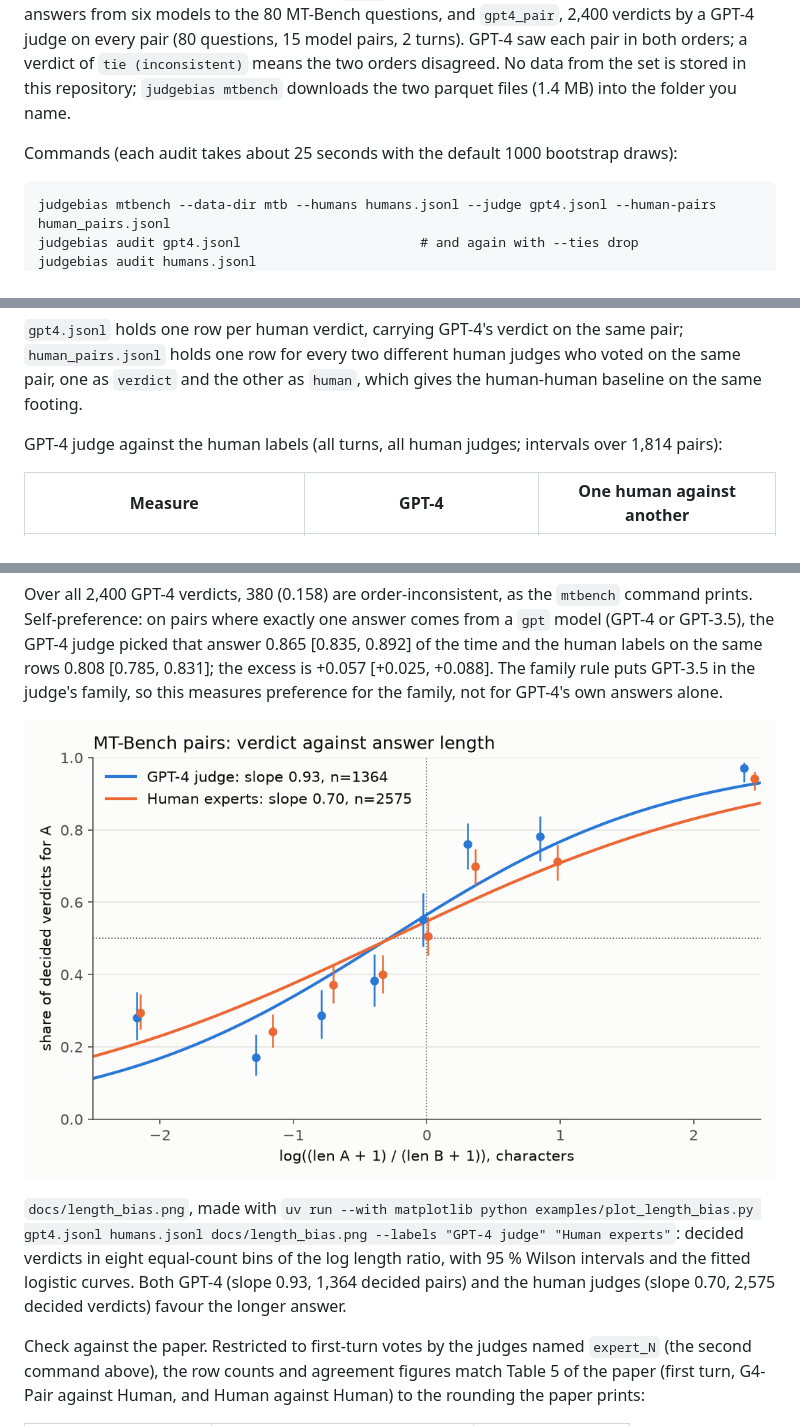
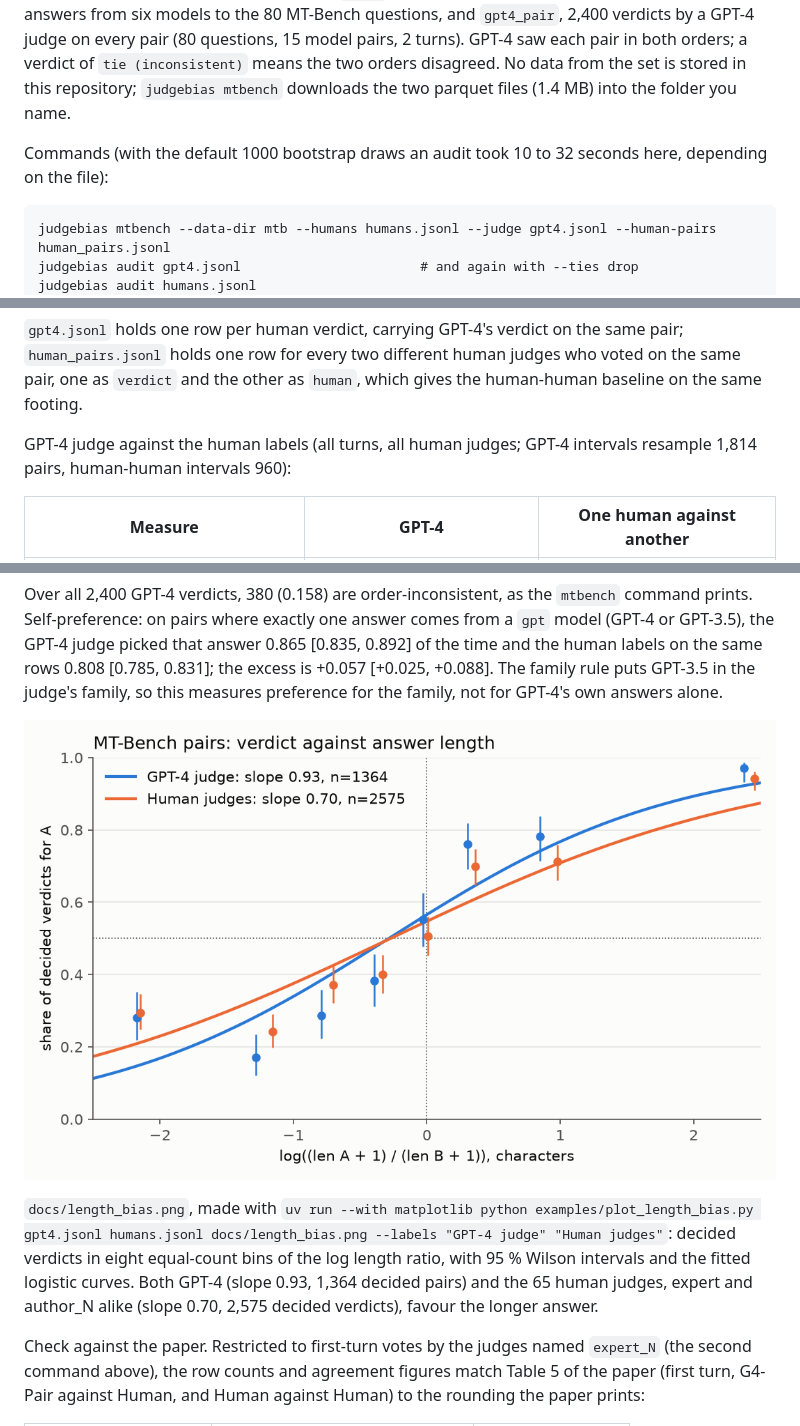
Before and after one commit to vipul21435/judgebias, a Markdown page: README.md, 3 parts joined by grey strips. Drawn GitHub-style; pictures changed too: docs/length_bias.png.

Commit message:
Label the length chart as all human judges and give each column's pair count

````diff
--- a/README.md
+++ b/README.md
@@ -100,7 +100,7 @@ Every interval resamples prompts (`pair_id`), not rows, so both presentation ord
 
 Data: the MT-Bench human judgments, [lmsys/mt_bench_human_judgments](https://huggingface.co/datasets/lmsys/mt_bench_human_judgments) on Hugging Face, released with the paper [Judging LLM-as-a-Judge with MT-Bench and Chatbot Arena](https://arxiv.org/abs/2306.05685) (Zheng et al., NeurIPS 2023 Datasets and Benchmarks). The dataset card lists the licence as CC BY 4.0 (checked on the dataset page above). It has two splits: `human`, 3,355 verdicts by human judges on pairs of answers from six models to the 80 MT-Bench questions, and `gpt4_pair`, 2,400 verdicts by a GPT-4 judge on every pair (80 questions, 15 model pairs, 2 turns). GPT-4 saw each pair in both orders; a verdict of `tie (inconsistent)` means the two orders disagreed. No data from the set is stored in this repository; `judgebias mtbench` downloads the two parquet files (1.4 MB) into the folder you name.
 
-Commands (each audit takes about 25 seconds with the default 1000 bootstrap draws):
+Commands (with the default 1000 bootstrap draws an audit took 10 to 32 seconds here, depending on the file):
 
 ```
 judgebias mtbench --data-dir mtb --humans humans.jsonl --judge gpt4.jsonl --human-pairs human_pairs.jsonl
@@ -113,7 +113,7 @@ judgebias audit t1_gpt4.jsonl                    # and the same for t1_human_pai
 
 `gpt4.jsonl` holds one row per human verdict, carrying GPT-4's verdict on the same pair; `human_pairs.jsonl` holds one row for every two different human judges who voted on the same pair, one as `verdict` and the other as `human`, which gives the human-human baseline on the same footing.
 
-GPT-4 judge against the human labels (all turns, all human judges; intervals over 1,814 pairs):
+GPT-4 judge against the human labels (all turns, all human judges; GPT-4 intervals resample 1,814 pairs, human-human intervals 960):
 
 | Measure | GPT-4 | One human against another |
 |---|---|---|
@@ -132,5 +132,5 @@ Over all 2,400 GPT-4 verdicts, 380 (0.158) are order-inconsistent, as the `mtben
 
-`docs/length_bias.png`, made with `uv run --with matplotlib python examples/plot_length_bias.py gpt4.jsonl humans.jsonl docs/length_bias.png --labels "GPT-4 judge" "Human experts"`: decided verdicts in eight equal-count bins of the log length ratio, with 95 % Wilson intervals and the fitted logistic curves. Both GPT-4 (slope 0.93, 1,364 decided pairs) and the human judges (slope 0.70, 2,575 decided verdicts) favour the longer answer.
+`docs/length_bias.png`, made with `uv run --with matplotlib python examples/plot_length_bias.py gpt4.jsonl humans.jsonl docs/length_bias.png --labels "GPT-4 judge" "Human judges"`: decided verdicts in eight equal-count bins of the log length ratio, with 95 % Wilson intervals and the fitted logistic curves. Both GPT-4 (slope 0.93, 1,364 decided pairs) and the 65 human judges, expert and author_N alike (slope 0.70, 2,575 decided verdicts), favour the longer answer.
 
 Check against the paper. Restricted to first-turn votes by the judges named `expert_N` (the second command above), the row counts and agreement figures match Table 5 of the paper (first turn, G4-Pair against Human, and Human against Human) to the rounding the paper prints:
 
````
Also changed, not shown: other parts of README.md (+1 -1 lines), 1 other file.
